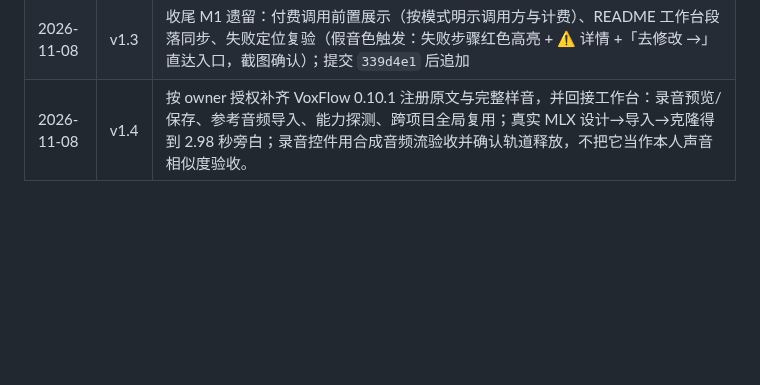
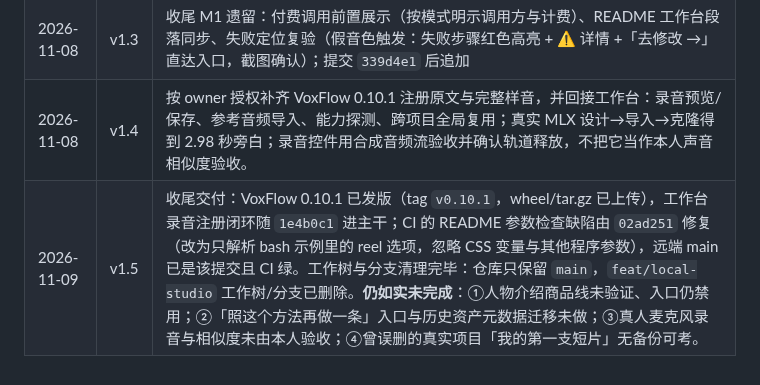
Before and after one commit to webkubor/reel-kit, a Markdown page: docs/studio-plan.md, the part around the change. GitHub-like rendering; blank space fills up the shorter version.

Commit message:
docs(studio-plan): 记录 1.0 收尾交付状态与剩余缺口
- VoxFlow 0.10.1 已发版，工作台录音注册闭环随 1e4b0c1 进主干
- CI README 参数检查缺陷由 02ad251 修复，远端 main 已含该提交且 CI 绿
- 工作树与分支清理完毕，仓库只保留 main
- 如实保留未完成项：人物商品线未验证、复刻入口与元数据迁移、
  真人麦克风相似度未验收、历史误删项目无备份

Co-Authored-By: Claude Code <noreply@anthropic.com>

Agent: cli:claude-code
Model: group/mian-model-group

```diff
--- a/docs/studio-plan.md
+++ b/docs/studio-plan.md
@@ -372,3 +372,4 @@ POST /api/videos/:id/review             保存复盘（可同时创建新 SOP
 | 2026-11-08 | v1.2 | M1 主体、M2、M3 落地并过真实浏览器验收（隔离数据根 4391，ego-browser）：草稿 80 字上限、分区模板（标题/完整截图/旁白/链接，contain 防裁切）、自动检测+人工审片+发布门禁、表现回填（未知留空）、复盘→v2→再制作绑定 v2 且逐句配音复用；三档宽度无溢出；`node --test` 10/10。**如实记录**：①验收中的发布/表现为测试记录非真实发布；②录音克隆因 VoxFlow ref_text 缺失暂不可用（UI 禁用 + 503，回归测试覆盖）；③曾误删真实项目「我的第一支短片」（原 id 56d4c560…，重建 id 86852c40… 不等于恢复，无备份可考），此后所有验收改用隔离数据根；④历史资产元数据迁移、「照这个方法再做一条」入口仍未完成 |
 | 2026-11-08 | v1.3 | 收尾 M1 遗留：付费调用前置展示（按模式明示调用方与计费）、README 工作台段落同步、失败定位复验（假音色触发：失败步骤红色高亮 + ⚠ 详情 +「去修改 →」直达入口，截图确认）；提交 `339d4e1` 后追加 |
 | 2026-11-08 | v1.4 | 按 owner 授权补齐 VoxFlow 0.10.1 注册原文与完整样音，并回接工作台：录音预览/保存、参考音频导入、能力探测、跨项目全局复用；真实 MLX 设计→导入→克隆得到 2.98 秒旁白；录音控件用合成音频流验收并确认轨道释放，不把它当作本人声音相似度验收。 |
+| 2026-11-09 | v1.5 | 收尾交付：VoxFlow 0.10.1 已发版（tag `v0.10.1`，wheel/tar.gz 已上传），工作台录音注册闭环随 `1e4b0c1` 进主干；CI 的 README 参数检查缺陷由 `02ad251` 修复（改为只解析 bash 示例里的 reel 选项，忽略 CSS 变量与其他程序参数），远端 main 已是该提交且 CI 绿。工作树与分支清理完毕：仓库只保留 `main`，`feat/local-studio` 工作树/分支已删除。**仍如实未完成**：①人物介绍商品线未验证、入口仍禁用；②「照这个方法再做一条」入口与历史资产元数据迁移未做；③真人麦克风录音与相似度未由本人验收；④曾误删的真实项目「我的第一支短片」无备份可考。 |
```
